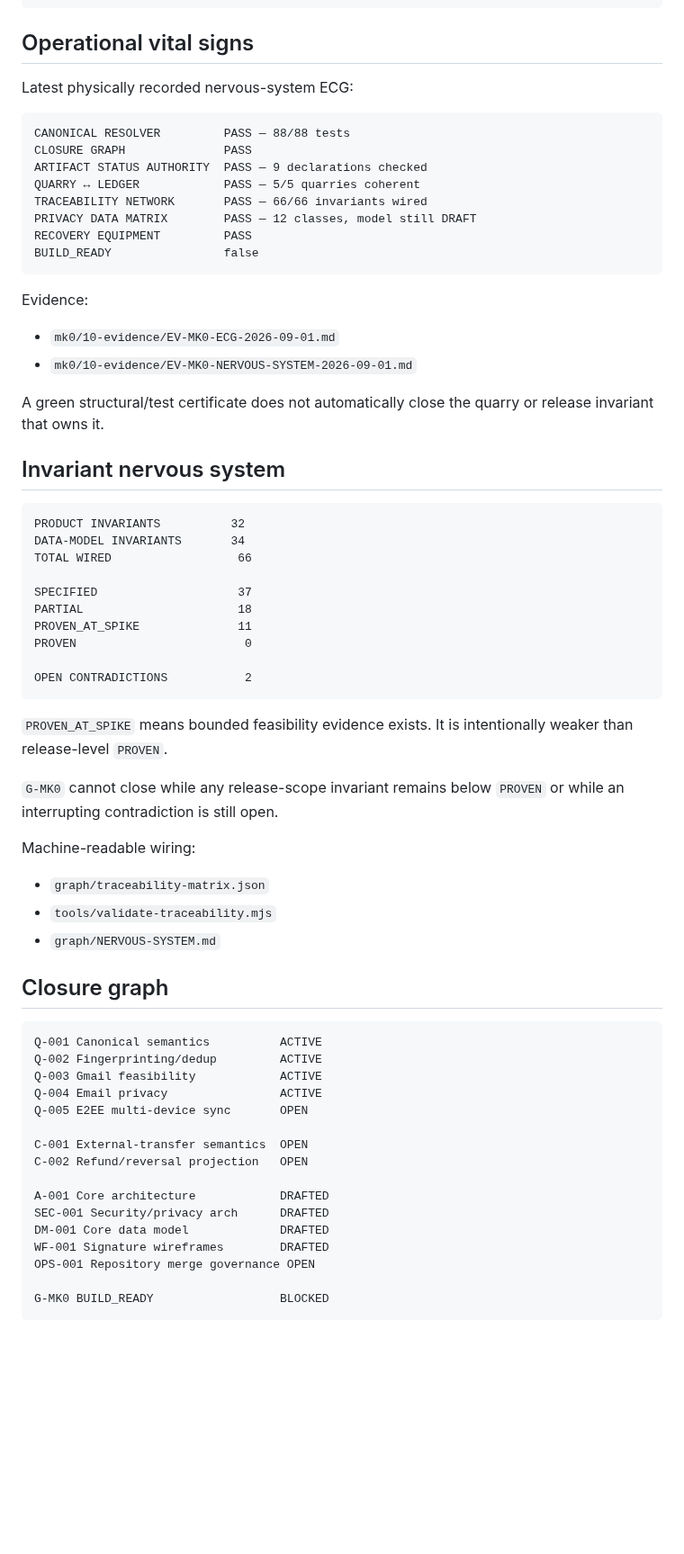
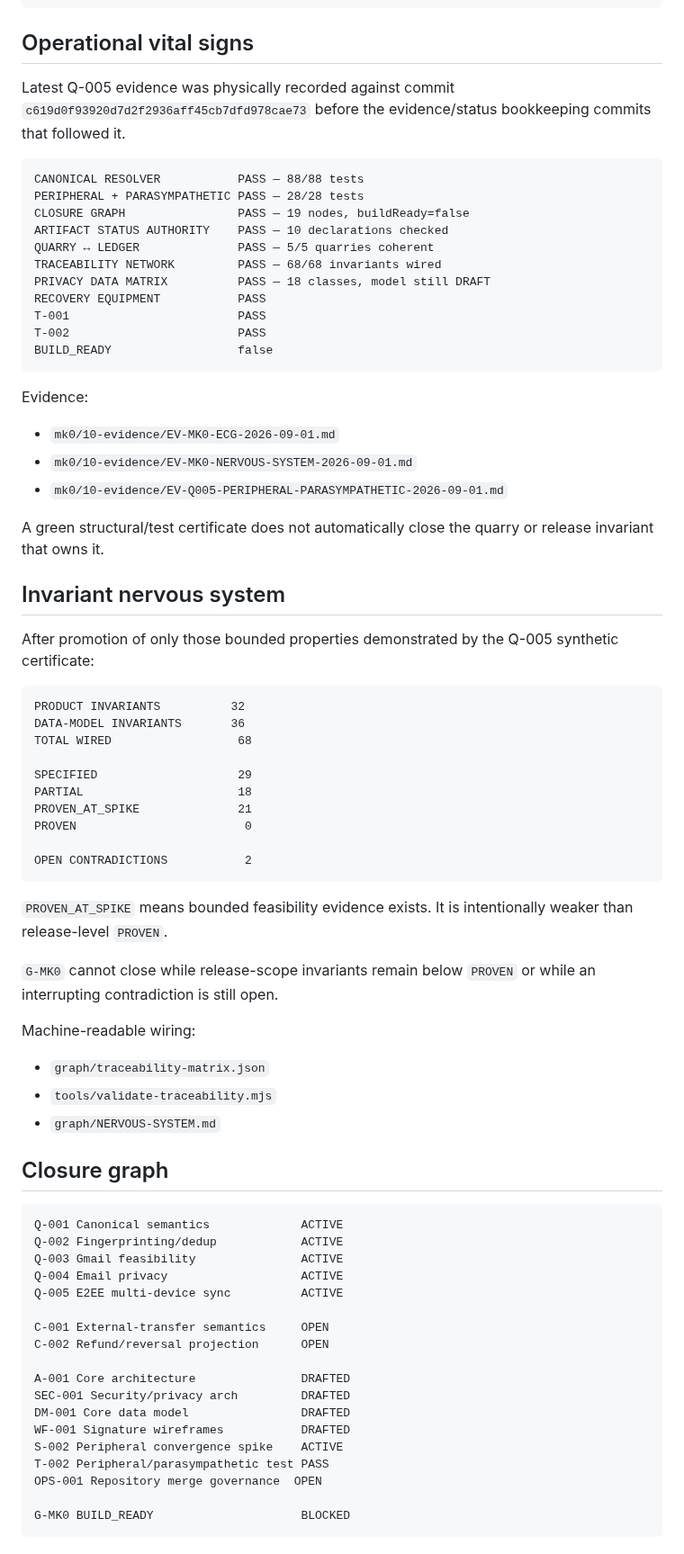
Before and after one commit to Em3rc0d/FinanceSensor, a Markdown page: STATUS.md, the part around one of its changes. Shown at 90% size. Rendered like a GitHub page; blank space fills up the shorter version.

Commit message:
status: reconcile peripheral and parasympathetic vital signs

````diff
--- a/STATUS.md
+++ b/STATUS.md
@@ -32,36 +32,42 @@ BUILD_READY                NO
 
 ## Operational vital signs
 
-Latest physically recorded nervous-system ECG:
+Latest Q-005 evidence was physically recorded against commit `c619d0f93920d7d2f2936aff45cb7dfd978cae73` before the evidence/status bookkeeping commits that followed it.
 
 ```text
-CANONICAL RESOLVER         PASS — 88/88 tests
-CLOSURE GRAPH              PASS
-ARTIFACT STATUS AUTHORITY  PASS — 9 declarations checked
-QUARRY ↔ LEDGER            PASS — 5/5 quarries coherent
-TRACEABILITY NETWORK       PASS — 66/66 invariants wired
-PRIVACY DATA MATRIX        PASS — 12 classes, model still DRAFT
-RECOVERY EQUIPMENT         PASS
-BUILD_READY                false
+CANONICAL RESOLVER           PASS — 88/88 tests
+PERIPHERAL + PARASYMPATHETIC PASS — 28/28 tests
+CLOSURE GRAPH                PASS — 19 nodes, buildReady=false
+ARTIFACT STATUS AUTHORITY    PASS — 10 declarations checked
+QUARRY ↔ LEDGER              PASS — 5/5 quarries coherent
+TRACEABILITY NETWORK         PASS — 68/68 invariants wired
+PRIVACY DATA MATRIX          PASS — 18 classes, model still DRAFT
+RECOVERY EQUIPMENT           PASS
+T-001                        PASS
+T-002                        PASS
+BUILD_READY                  false
 ```
 
 Evidence:
 
 - `mk0/10-evidence/EV-MK0-ECG-2026-09-01.md`
 - `mk0/10-evidence/EV-MK0-NERVOUS-SYSTEM-2026-09-01.md`
+- `mk0/10-evidence/EV-Q005-PERIPHERAL-PARASYMPATHETIC-2026-09-01.md`
 
 A green structural/test certificate does not automatically close the quarry or release invariant that owns it.
 
 ## Invariant nervous system
 
+After promotion of only those bounded properties demonstrated by the Q-005 synthetic certificate:
+
 ```text
 PRODUCT INVARIANTS          32
-DATA-MODEL INVARIANTS       34
-TOTAL WIRED                  66
+DATA-MODEL INVARIANTS       36
+TOTAL WIRED                  68
 
-SPECIFIED                    37
+SPECIFIED                    29
 PARTIAL                      18
-PROVEN_AT_SPIKE              11
+PROVEN_AT_SPIKE              21
 PROVEN                        0
 
 OPEN CONTRADICTIONS           2
@@ -69,7 +75,7 @@ OPEN CONTRADICTIONS           2
 
 `PROVEN_AT_SPIKE` means bounded feasibility evidence exists. It is intentionally weaker than release-level `PROVEN`.
 
-`G-MK0` cannot close while any release-scope invariant remains below `PROVEN` or while an interrupting contradiction is still open.
+`G-MK0` cannot close while release-scope invariants remain below `PROVEN` or while an interrupting contradiction is still open.
 
 Machine-readable wiring:
 
@@ -80,20 +86,22 @@ Machine-readable wiring:
 ## Closure graph
 
 ```text
-Q-001 Canonical semantics          ACTIVE
-Q-002 Fingerprinting/dedup         ACTIVE
-Q-003 Gmail feasibility            ACTIVE
-Q-004 Email privacy                ACTIVE
-Q-005 E2EE multi-device sync       OPEN
+Q-001 Canonical semantics             ACTIVE
+Q-002 Fingerprinting/dedup            ACTIVE
+Q-003 Gmail feasibility               ACTIVE
+Q-004 Email privacy                   ACTIVE
+Q-005 E2EE multi-device sync          ACTIVE
 
-C-001 External-transfer semantics  OPEN
-C-002 Refund/reversal projection   OPEN
+C-001 External-transfer semantics     OPEN
+C-002 Refund/reversal projection      OPEN
 
-A-001 Core architecture            DRAFTED
-SEC-001 Security/privacy arch      DRAFTED
-DM-001 Core data model             DRAFTED
-WF-001 Signature wireframes        DRAFTED
-OPS-001 Repository merge governance OPEN
+A-001 Core architecture               DRAFTED
+SEC-001 Security/privacy arch         DRAFTED
+DM-001 Core data model                DRAFTED
+WF-001 Signature wireframes           DRAFTED
+S-002 Peripheral convergence spike    ACTIVE
+T-002 Peripheral/parasympathetic test PASS
+OPS-001 Repository merge governance  OPEN
 
-G-MK0 BUILD_READY                  BLOCKED
+G-MK0 BUILD_READY                     BLOCKED
 ```
````
Also changed, not shown: other parts of STATUS.md (+96 -7 lines).
